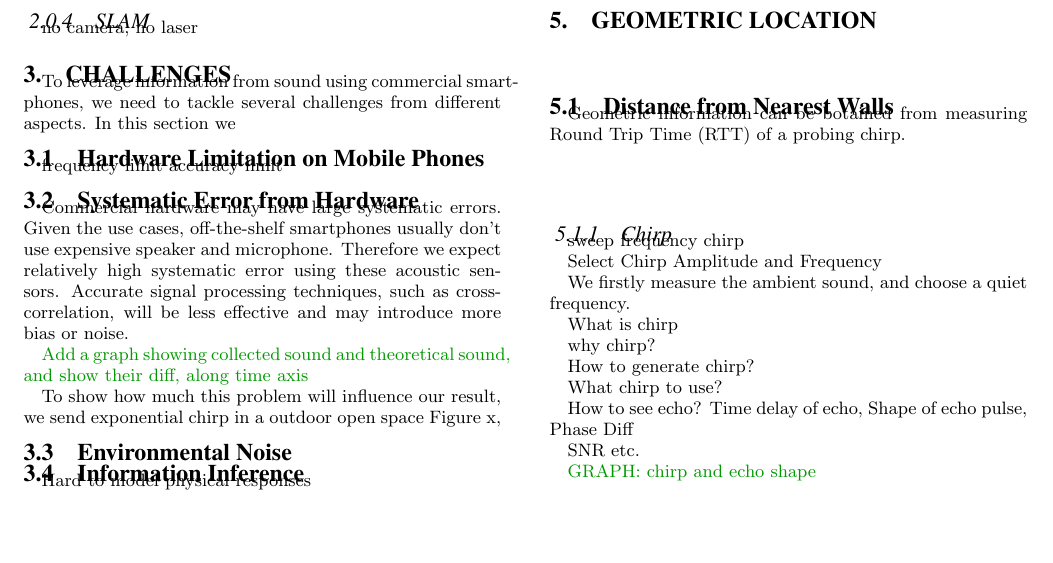
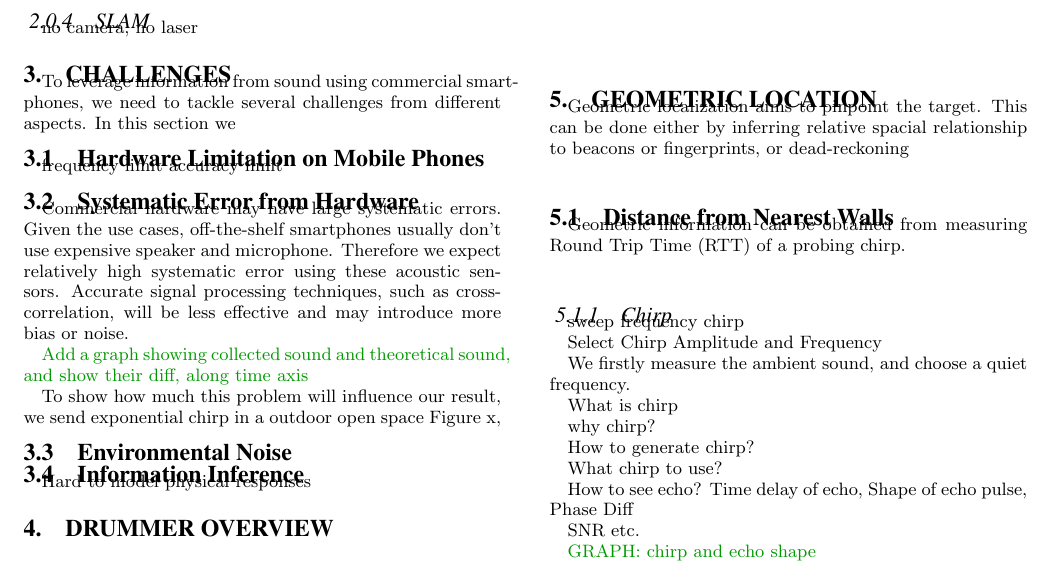
Before and after one commit to kaifeichen/Drummer, a LaTeX paper (paper/Physical Analytics 2014/drummer.tex, which reads paper/Physical Analytics 2014/sections/geo.tex): part of page 2 of 4, cut so that both start at the same text, the shorter picture padded with empty space. Compiled offline with XeLaTeX.

Commit message:
Change some paper content

```diff
--- a/paper/Physical Analytics 2014/sections/geo.tex
+++ b/paper/Physical Analytics 2014/sections/geo.tex
@@ -1,11 +1,13 @@
 \section{Geometric Location}
 \label{sec:geo}
 
+Geometric localization aims to pinpoint the target. This can be done either by
+inferring relative spacial relationship to beacons or fingerprints, or dead-reckoning
 
 
 \subsection{Distance from Nearest Walls}
 
-Geometric information can be botained from measuring Round Trip Time (RTT)
+Geometric information can be obtained from measuring Round Trip Time (RTT)
 of a probing chirp.
 
 \subsubsection{Chirp}
```
Also changed, not shown: paper/Physical Analytics 2014/sections/intro.tex (+3 -2 lines), paper/Physical Analytics 2014/fig/transition.png.
